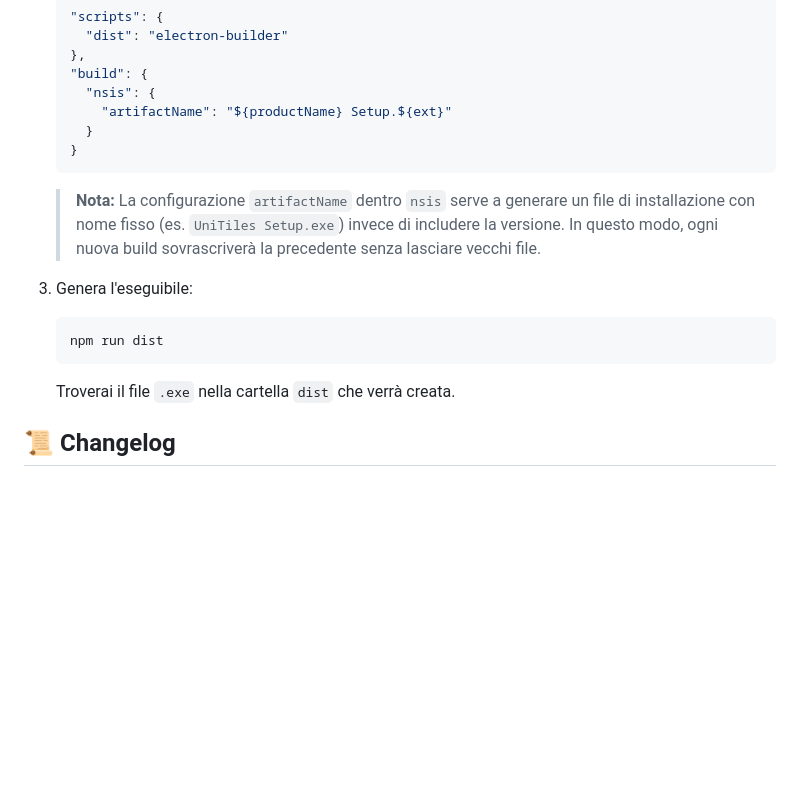
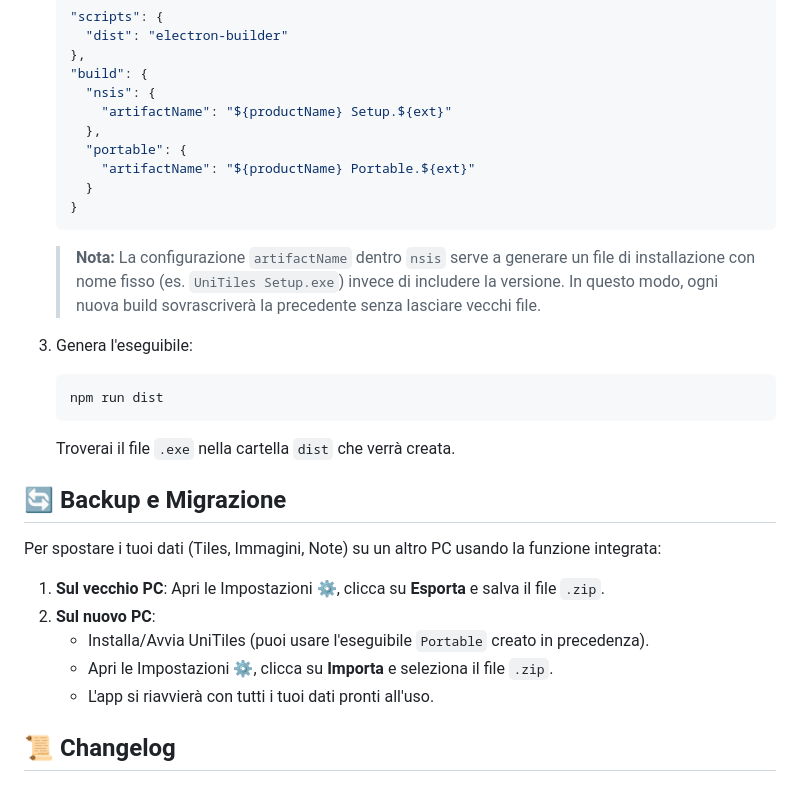
Before and after one commit to Swarz04/UniTiles-Personal-Project, a Markdown page: README.md, the part around the change. GitHub-like rendering; blank space fills up the shorter version.

Commit message:
Aggiornamento README

````diff
--- a/README.md
+++ b/README.md
@@ -68,6 +68,9 @@ Se vuoi creare un file di installazione per Windows:
     "build": {
       "nsis": {
         "artifactName": "${productName} Setup.${ext}"
+      },
+      "portable": {
+        "artifactName": "${productName} Portable.${ext}"
       }
     }
     ```
@@ -78,6 +81,16 @@ Se vuoi creare un file di installazione per Windows:
     npm run dist
     ```
     Troverai il file `.exe` nella cartella `dist` che verrà creata.
+
+## 🔄 Backup e Migrazione
+
+Per spostare i tuoi dati (Tiles, Immagini, Note) su un altro PC usando la funzione integrata:
+
+1.  **Sul vecchio PC**: Apri le Impostazioni ⚙️, clicca su **Esporta** e salva il file `.zip`.
+2.  **Sul nuovo PC**:
+    *   Installa/Avvia UniTiles (puoi usare l'eseguibile `Portable` creato in precedenza).
+    *   Apri le Impostazioni ⚙️, clicca su **Importa** e seleziona il file `.zip`.
+    *   L'app si riavvierà con tutti i tuoi dati pronti all'uso.
 
 ## 📜 Changelog
 
````
